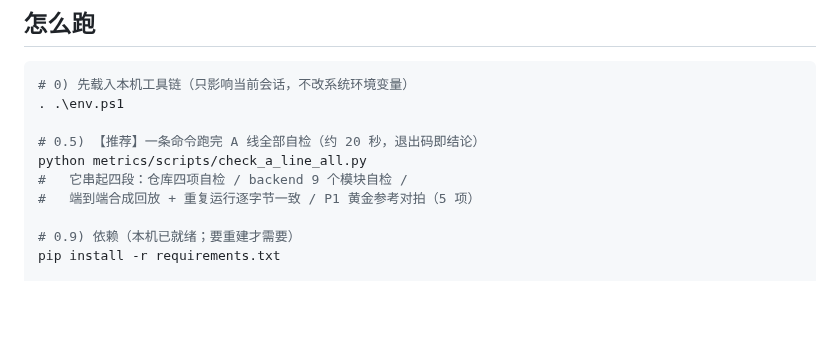
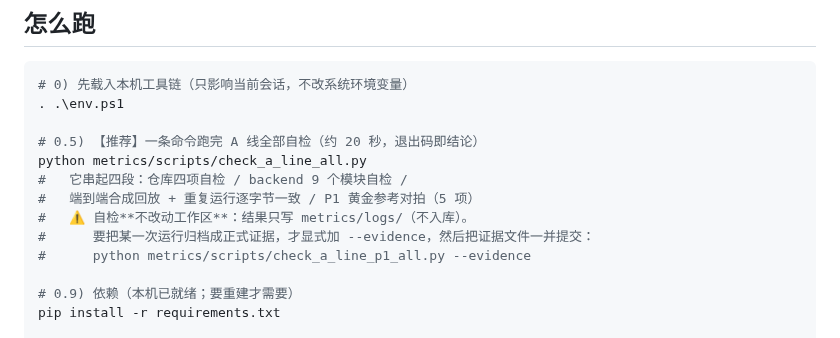
Before and after one commit to huangder/vigilens-pynq, a Markdown page: backend/README.md, the part around the change. GitHub-like rendering; blank space fills up the shorter version.

```diff
--- a/backend/README.md
+++ b/backend/README.md
@@ -33,6 +33,9 @@
 python metrics/scripts/check_a_line_all.py
 #   它串起四段：仓库四项自检 / backend 9 个模块自检 /
 #   端到端合成回放 + 重复运行逐字节一致 / P1 黄金参考对拍（5 项）
+#   ⚠️ 自检**不改动工作区**：结果只写 metrics/logs/（不入库）。
+#      要把某一次运行归档成正式证据，才显式加 --evidence，然后把证据文件一并提交：
+#      python metrics/scripts/check_a_line_p1_all.py --evidence
 
 # 0.9) 依赖（本机已就绪；要重建才需要）
 pip install -r requirements.txt
```
Also changed, not shown: backend/A_LINE_DEV_STEPS.md (+13 -0 lines).
